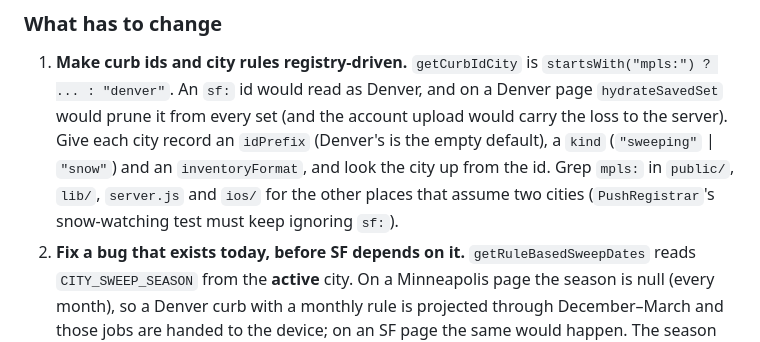
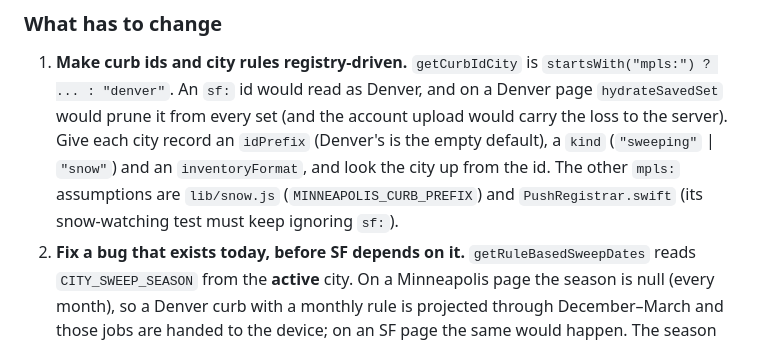
Before and after one commit to ghaughey32-png/Denver-curb-alerts, a Markdown page: SF-PLAN.md, the part around the change. Rendered like a GitHub page.

Commit message:
Name the exact mpls: assumptions in the Phase 2 design
Co-Authored-By: Claude Sonnet 5.5 <noreply@anthropic.com>

```diff
--- a/SF-PLAN.md
+++ b/SF-PLAN.md
@@ -99,8 +99,8 @@ shows most of it already exists, and the real work is elsewhere.
    "denver"`. An `sf:` id would read as Denver, and on a Denver page `hydrateSavedSet` would prune it from
    every set (and the account upload would carry the loss to the server). Give each city record an
    `idPrefix` (Denver's is the empty default), a `kind` (`"sweeping"` | `"snow"`) and an
-   `inventoryFormat`, and look the city up from the id. Grep `mpls:` in `public/`, `lib/`, `server.js`
-   and `ios/` for the other places that assume two cities (`PushRegistrar`'s snow-watching test must
+   `inventoryFormat`, and look the city up from the id. The other `mpls:` assumptions are `lib/snow.js`
+   (`MINNEAPOLIS_CURB_PREFIX`) and `PushRegistrar.swift` (its snow-watching test must
    keep ignoring `sf:`).
 2. **Fix a bug that exists today, before SF depends on it.** `getRuleBasedSweepDates` reads
    `CITY_SWEEP_SEASON` from the **active** city. On a Minneapolis page the season is null (every month),
```
